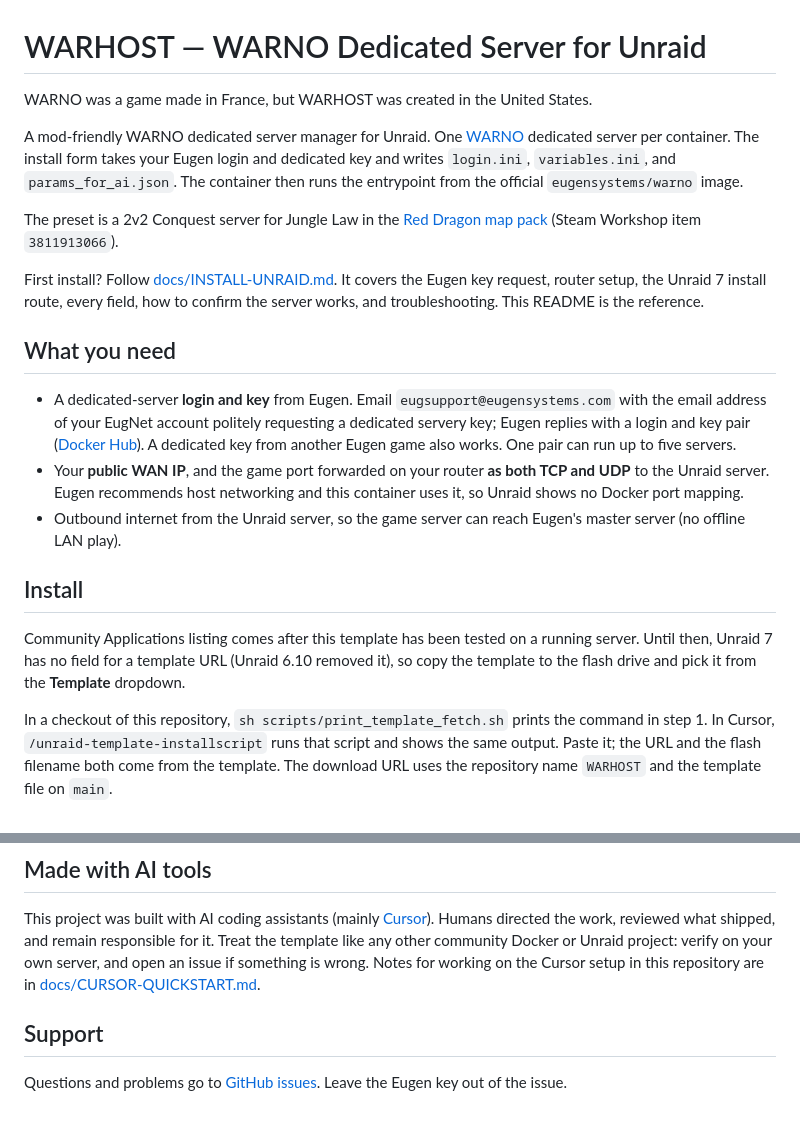
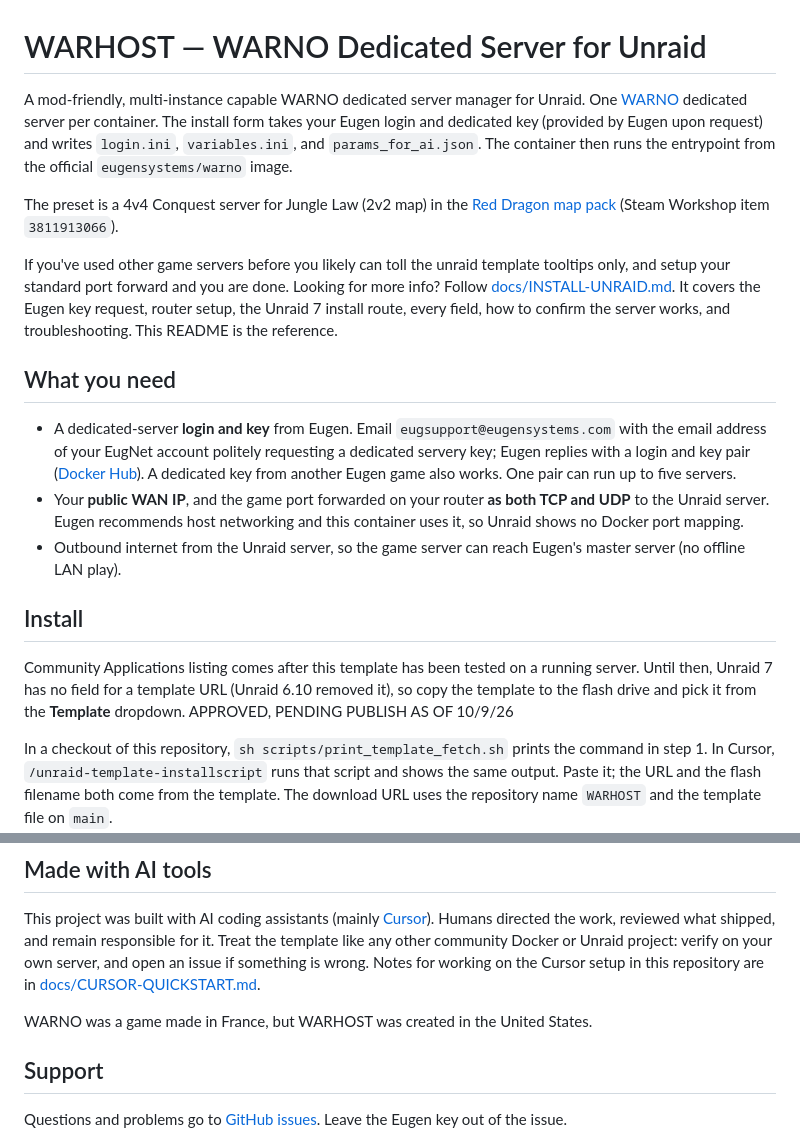
Before and after one commit to suchamoneypit/WARHOST, a Markdown page: README.md, 2 parts joined by grey strips. Drawn GitHub-style; blank space fills up the shorter version.

Commit message:
updated README wording

```diff
--- a/README.md
+++ b/README.md
@@ -1,12 +1,10 @@
 # WARHOST — WARNO Dedicated Server for Unraid
 
-WARNO was a game made in France, but WARHOST was created in the United States.
+A mod-friendly, multi-instance capable WARNO dedicated server manager for Unraid. One [WARNO](https://store.steampowered.com/app/1611600/WARNO/) dedicated server per container. The install form takes your Eugen login and dedicated key (provided by Eugen upon request) and writes `login.ini`, `variables.ini`, and `params_for_ai.json`. The container then runs the entrypoint from the official `eugensystems/warno` image.
 
-A mod-friendly WARNO dedicated server manager for Unraid. One [WARNO](https://store.steampowered.com/app/1611600/WARNO/) dedicated server per container. The install form takes your Eugen login and dedicated key and writes `login.ini`, `variables.ini`, and `params_for_ai.json`. The container then runs the entrypoint from the official `eugensystems/warno` image.
+The preset is a 4v4 Conquest server for Jungle Law (2v2 map) in the [Red Dragon map pack](https://steamcommunity.com/sharedfiles/filedetails/?id=3811913066) (Steam Workshop item `3811913066`).
 
-The preset is a 2v2 Conquest server for Jungle Law in the [Red Dragon map pack](https://steamcommunity.com/sharedfiles/filedetails/?id=3811913066) (Steam Workshop item `3811913066`).
-
-First install? Follow [docs/INSTALL-UNRAID.md](docs/INSTALL-UNRAID.md). It covers the Eugen key request, router setup, the Unraid 7 install route, every field, how to confirm the server works, and troubleshooting. This README is the reference.
+If you've used other game servers before you likely can toll the unraid template tooltips only, and setup your standard port forward and you are done. Looking for more info? Follow [docs/INSTALL-UNRAID.md](docs/INSTALL-UNRAID.md). It covers the Eugen key request, router setup, the Unraid 7 install route, every field, how to confirm the server works, and troubleshooting. This README is the reference.
 
 ## What you need
 
@@ -17,7 +15,7 @@ First install? Follow [docs/INSTALL-UNRAID.md](docs/INSTALL-UNRAID.md). It cover
 
 ## Install
 
-Community Applications listing comes after this template has been tested on a running server. Until then, Unraid 7 has no field for a template URL (Unraid 6.10 removed it), so copy the template to the flash drive and pick it from the **Template** dropdown.
+Community Applications listing comes after this template has been tested on a running server. Until then, Unraid 7 has no field for a template URL (Unraid 6.10 removed it), so copy the template to the flash drive and pick it from the **Template** dropdown. APPROVED, PENDING PUBLISH AS OF 10/9/26
 
 In a checkout of this repository, `sh scripts/print_template_fetch.sh` prints the command in step 1. In Cursor, `/unraid-template-installscript` runs that script and shows the same output. Paste it; the URL and the flash filename both come from the template. The download URL uses the repository name `WARHOST` and the template file on `main`.
 
@@ -469,6 +467,9 @@ The image is built `FROM eugensystems/warno`. The [Docker Hub page](https://hub.
 
 This project was built with AI coding assistants (mainly [Cursor](https://cursor.com)). Humans directed the work, reviewed what shipped, and remain responsible for it. Treat the template like any other community Docker or Unraid project: verify on your own server, and open an issue if something is wrong. Notes for working on the Cursor setup in this repository are in [docs/CURSOR-QUICKSTART.md](docs/CURSOR-QUICKSTART.md).
 
+WARNO was a game made in France, but WARHOST was created in the United States.
+
+
 ## Support
 
 Questions and problems go to [GitHub issues](https://github.com/suchamoneypit/WARHOST/issues). Leave the Eugen key out of the issue.
```
